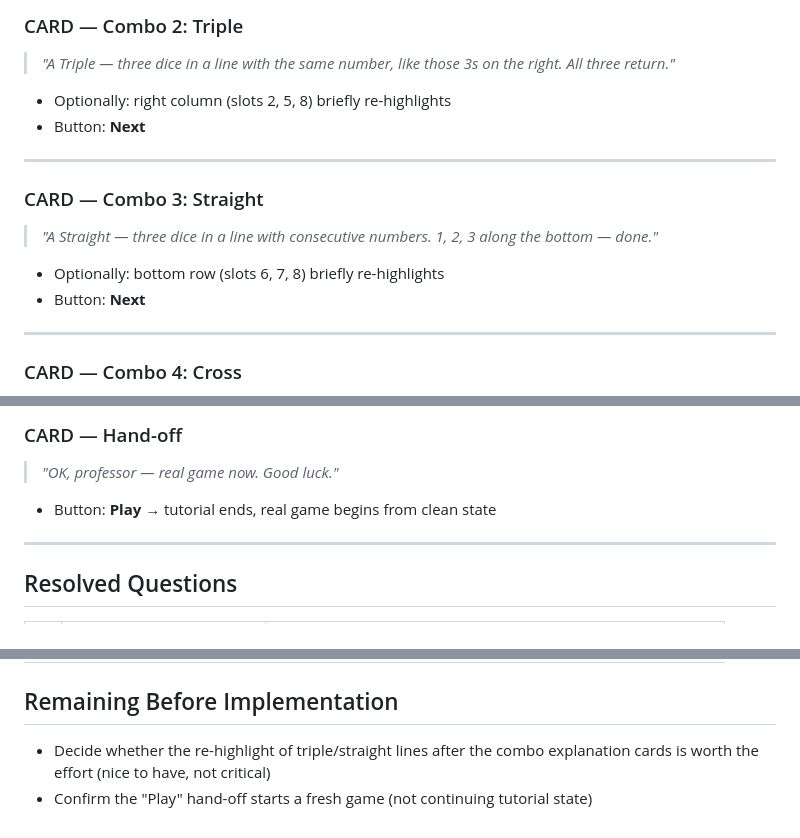
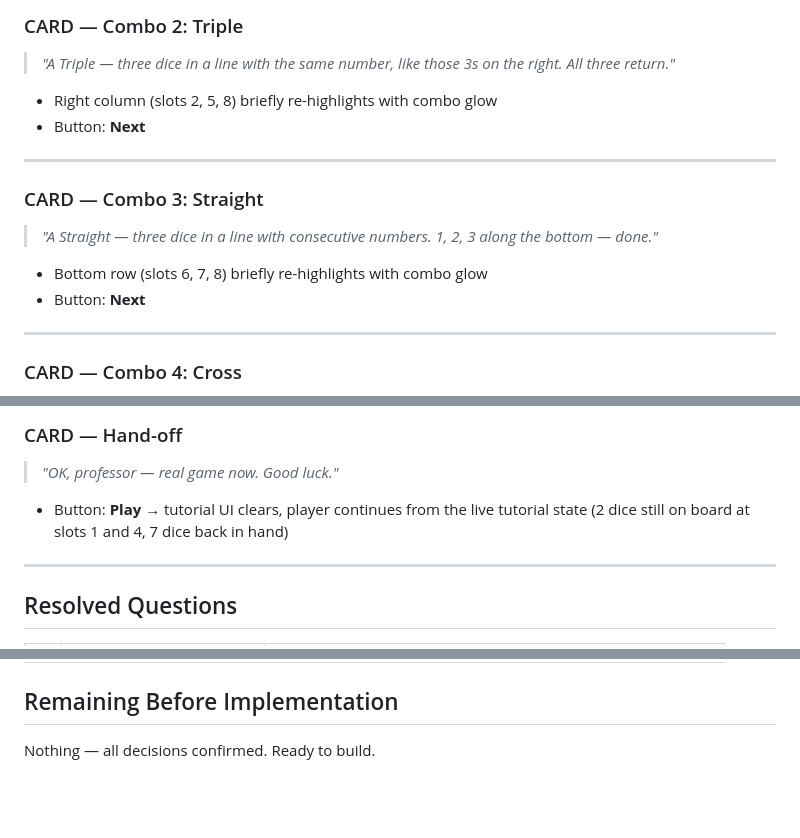
Before and after one commit to ghost-in-the-git/deadlucky3, a Markdown page: tutorial.md, 3 parts joined by grey strips. Drawn GitHub-style; blank space fills up the shorter version.

Commit message:
Finalise tutorial.md — all decisions confirmed, ready to implement
Triple/straight re-highlights confirmed. Play button continues from
live tutorial state (slots 1+4 on board, 7 dice in hand) rather than
resetting to a fresh game.

https://claude.ai/code/session_015D1jtPon6CH4792ZembxEg

```diff
--- a/tutorial.md
+++ b/tutorial.md
@@ -152,7 +152,7 @@ up here" beat).
 > *"A Triple — three dice in a line with the same number, like those 3s on the
 > right. All three return."*
 
-- Optionally: right column (slots 2, 5, 8) briefly re-highlights
+- Right column (slots 2, 5, 8) briefly re-highlights with combo glow
 - Button: **Next**
 
 ---
@@ -161,7 +161,7 @@ up here" beat).
 > *"A Straight — three dice in a line with consecutive numbers. 1, 2, 3 along
 > the bottom — done."*
 
-- Optionally: bottom row (slots 6, 7, 8) briefly re-highlights
+- Bottom row (slots 6, 7, 8) briefly re-highlights with combo glow
 - Button: **Next**
 
 ---
@@ -194,7 +194,8 @@ up here" beat).
 ### CARD — Hand-off
 > *"OK, professor — real game now. Good luck."*
 
-- Button: **Play** → tutorial ends, real game begins from clean state
+- Button: **Play** → tutorial UI clears, player continues from the live tutorial
+  state (2 dice still on board at slots 1 and 4, 7 dice back in hand)
 
 ---
 
@@ -210,6 +211,4 @@ up here" beat).
 
 ## Remaining Before Implementation
 
-- Decide whether the re-highlight of triple/straight lines after the combo
-  explanation cards is worth the effort (nice to have, not critical)
-- Confirm the "Play" hand-off starts a fresh game (not continuing tutorial state)
+Nothing — all decisions confirmed. Ready to build.
```
